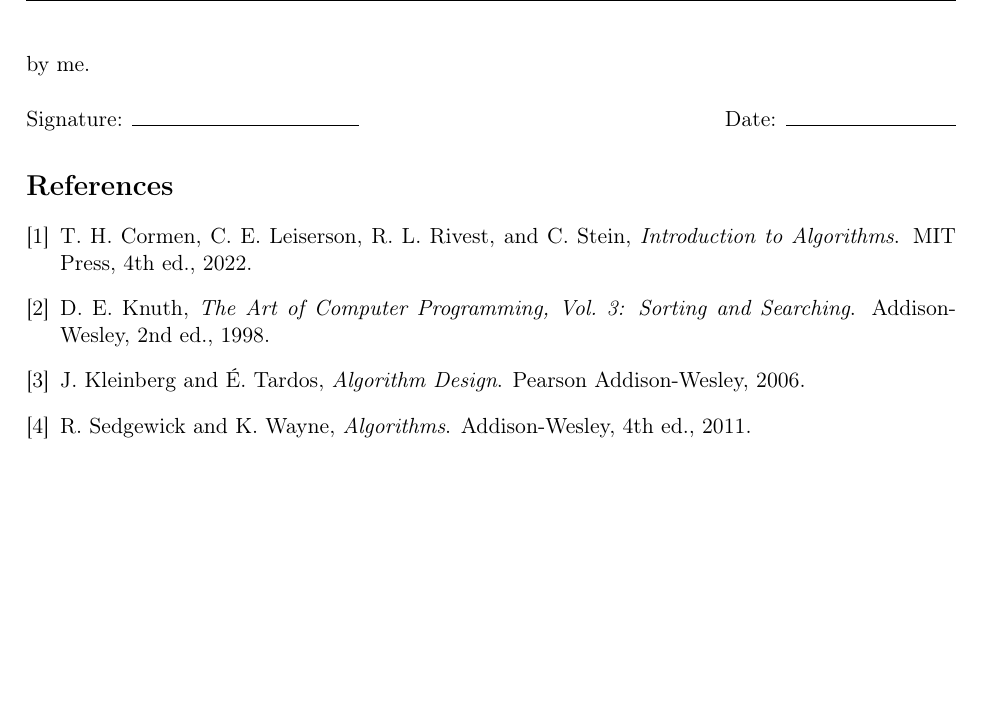
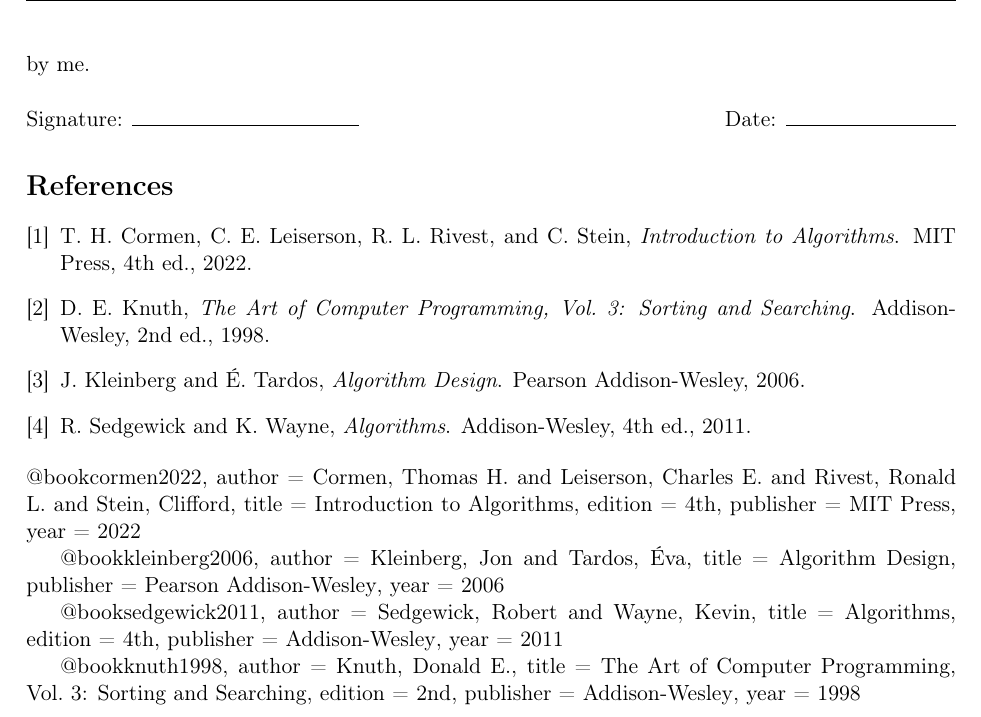
Before and after one commit to SPARSHsrihero1/daa-case-analysis, a LaTeX paper (report.tex): part of page 10 of 10, cut so that both start at the same text, the shorter picture padded with empty space. Compiled offline with pdfLaTeX.

Commit message:
Update report.tex

```diff
--- a/report.tex
+++ b/report.tex
@@ -578,5 +578,34 @@
 %======================== REFERENCES ========================
 \bibliographystyle{ieeetr}
 \bibliography{references}
+@book{cormen2022,
+  author    = {Cormen, Thomas H. and Leiserson, Charles E. and Rivest, Ronald L. and Stein, Clifford},
+  title     = {Introduction to Algorithms},
+  edition   = {4th},
+  publisher = {MIT Press},
+  year      = {2022}
+}
 
+@book{kleinberg2006,
+  author    = {Kleinberg, Jon and Tardos, {\'E}va},
+  title     = {Algorithm Design},
+  publisher = {Pearson Addison-Wesley},
+  year      = {2006}
+}
+
+@book{sedgewick2011,
+  author    = {Sedgewick, Robert and Wayne, Kevin},
+  title     = {Algorithms},
+  edition   = {4th},
+  publisher = {Addison-Wesley},
+  year      = {2011}
+}
+
+@book{knuth1998,
+  author    = {Knuth, Donald E.},
+  title     = {The Art of Computer Programming, Vol.~3: Sorting and Searching},
+  edition   = {2nd},
+  publisher = {Addison-Wesley},
+  year      = {1998}
+}
 \end{document}
```
